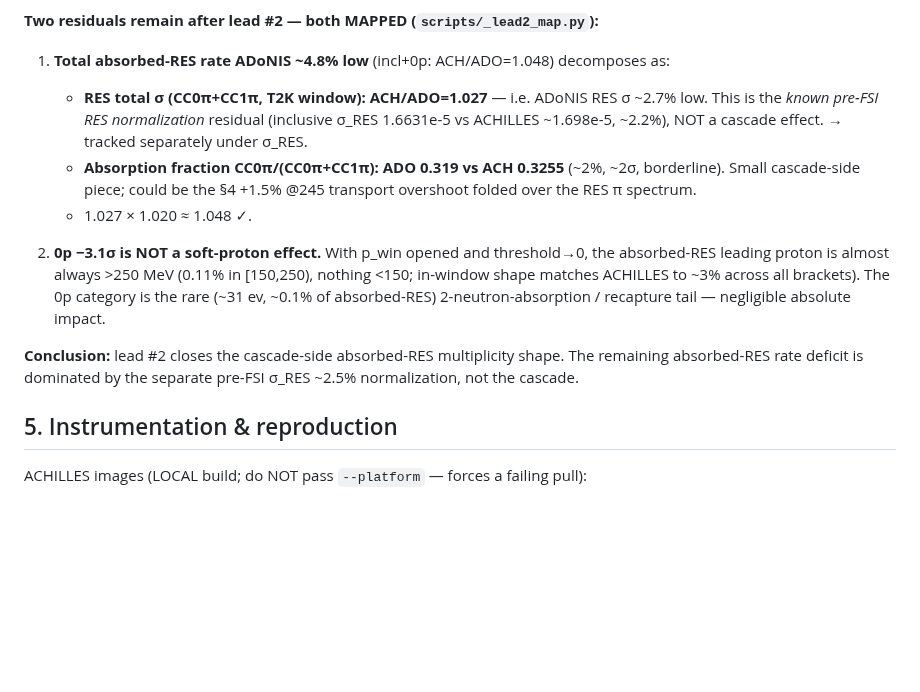
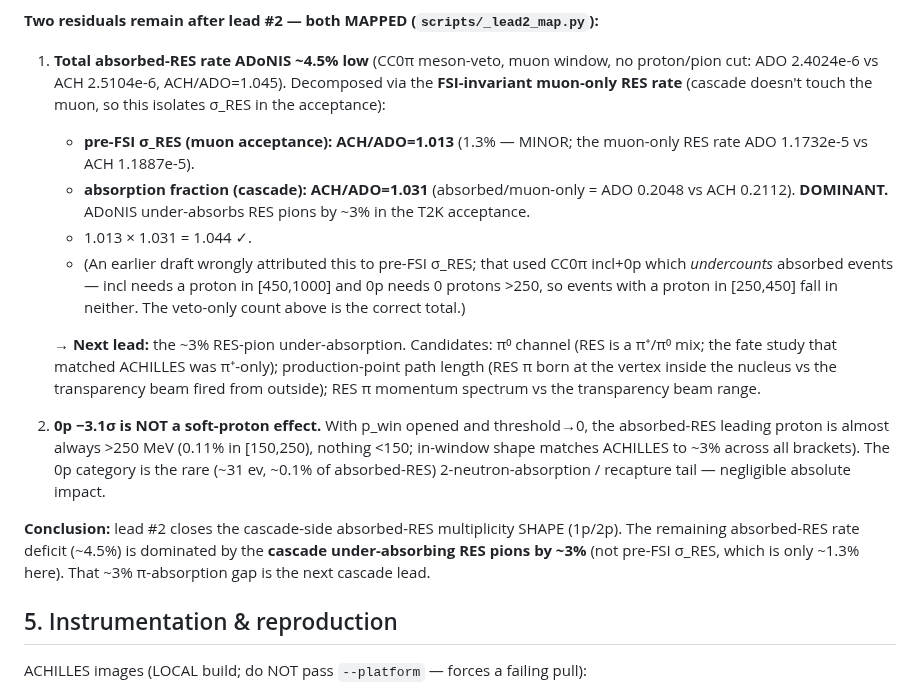
Before and after one commit to cesarjesusvalls/ADoNIS, a Markdown page: docs/logbook/cascade_transport_residual.md, the part around the change. GitHub-like rendering; blank space fills up the shorter version.

Commit message:
Correct absorbed-RES decomposition: deficit is cascade pi-absorption, not pre-FSI sigma
Earlier draft was backwards. CC0pi incl+0p UNDERCOUNTS absorbed events (misses
protons in [250,450] -- in neither the [450,1000] incl window nor the 0-proton
0p bin). Recount via CC0pi meson-veto muon-window: absorbed-RES 2.4024e-6 vs ACH
2.5104e-6 (1.045). Decompose with the FSI-invariant muon-only RES rate (1.013,
pre-FSI sigma_RES only 1.3%): absorption fraction 1.031 -- ADoNIS under-absorbs
RES pions ~3% (abs/muon-only 0.205 vs 0.211). Next lead: pi0 channel / path
length, not sigma_RES.

```diff
--- a/docs/logbook/cascade_transport_residual.md
+++ b/docs/logbook/cascade_transport_residual.md
@@ -225,22 +225,31 @@ non-production (always-pool), no re-cascade pool there.
 
 **Two residuals remain after lead #2 — both MAPPED (`scripts/_lead2_map.py`):**
 
-1. **Total absorbed-RES rate ADoNIS ~4.8% low** (incl+0p: ACH/ADO=1.048) decomposes as:
-   - **RES total σ (CC0π+CC1π, T2K window): ACH/ADO=1.027** — i.e. ADoNIS RES σ ~2.7% low. This is the
-     *known pre-FSI RES normalization* residual (inclusive σ_RES 1.6631e-5 vs ACHILLES ~1.698e-5,
-     ~2.2%), NOT a cascade effect. → tracked separately under σ_RES.
-   - **Absorption fraction CC0π/(CC0π+CC1π): ADO 0.319 vs ACH 0.3255** (~2%, ~2σ, borderline). Small
-     cascade-side piece; could be the §4 +1.5% @245 transport overshoot folded over the RES π spectrum.
-   - 1.027 × 1.020 ≈ 1.048 ✓.
+1. **Total absorbed-RES rate ADoNIS ~4.5% low** (CC0π meson-veto, muon window, no proton/pion cut:
+   ADO 2.4024e-6 vs ACH 2.5104e-6, ACH/ADO=1.045). Decomposed via the **FSI-invariant muon-only RES
+   rate** (cascade doesn't touch the muon, so this isolates σ_RES in the acceptance):
+   - **pre-FSI σ_RES (muon acceptance): ACH/ADO=1.013** (1.3% — MINOR; the muon-only RES rate ADO
+     1.1732e-5 vs ACH 1.1887e-5).
+   - **absorption fraction (cascade): ACH/ADO=1.031** (absorbed/muon-only = ADO 0.2048 vs ACH 0.2112).
+     **DOMINANT.** ADoNIS under-absorbs RES pions by ~3% in the T2K acceptance.
+   - 1.013 × 1.031 = 1.044 ✓.
+   - (An earlier draft wrongly attributed this to pre-FSI σ_RES; that used CC0π incl+0p which
+     *undercounts* absorbed events — incl needs a proton in [450,1000] and 0p needs 0 protons >250, so
+     events with a proton in [250,450] fall in neither. The veto-only count above is the correct total.)
+
+   → **Next lead:** the ~3% RES-pion under-absorption. Candidates: π⁰ channel (RES is a π⁺/π⁰ mix; the
+   fate study that matched ACHILLES was π⁺-only); production-point path length (RES π born at the vertex
+   inside the nucleus vs the transparency beam fired from outside); RES π momentum spectrum vs the
+   transparency beam range.
 
 2. **0p −3.1σ is NOT a soft-proton effect.** With p_win opened and threshold→0, the absorbed-RES leading
    proton is almost always >250 MeV (0.11% in [150,250), nothing <150; in-window shape matches ACHILLES
    to ~3% across all brackets). The 0p category is the rare (~31 ev, ~0.1% of absorbed-RES)
    2-neutron-absorption / recapture tail — negligible absolute impact.
 
-**Conclusion:** lead #2 closes the cascade-side absorbed-RES multiplicity shape. The remaining
-absorbed-RES rate deficit is dominated by the separate pre-FSI σ_RES ~2.5% normalization, not the
-cascade.
+**Conclusion:** lead #2 closes the cascade-side absorbed-RES multiplicity SHAPE (1p/2p). The remaining
+absorbed-RES rate deficit (~4.5%) is dominated by the **cascade under-absorbing RES pions by ~3%**
+(not pre-FSI σ_RES, which is only ~1.3% here). That ~3% π-absorption gap is the next cascade lead.
 
 ## 5. Instrumentation & reproduction
 
```
